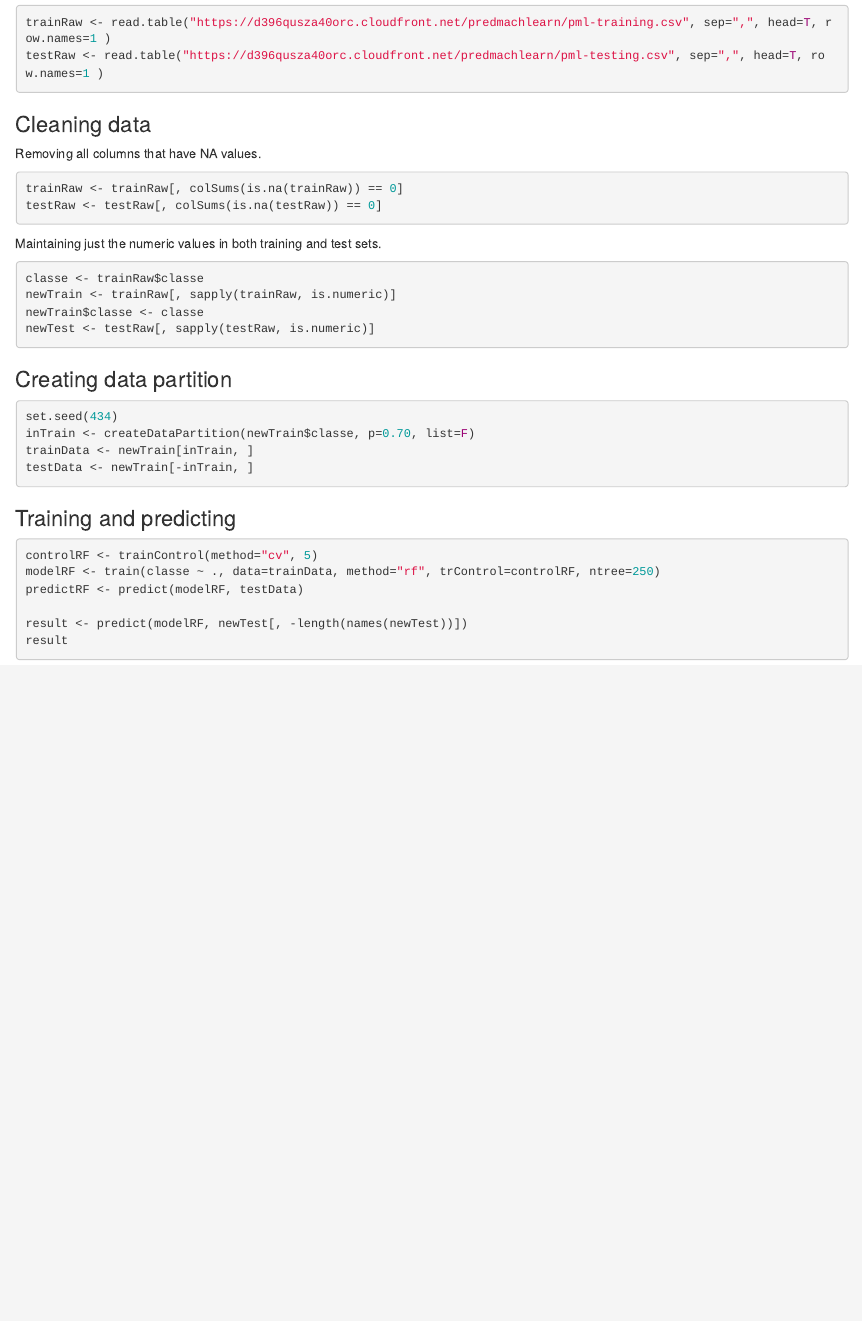
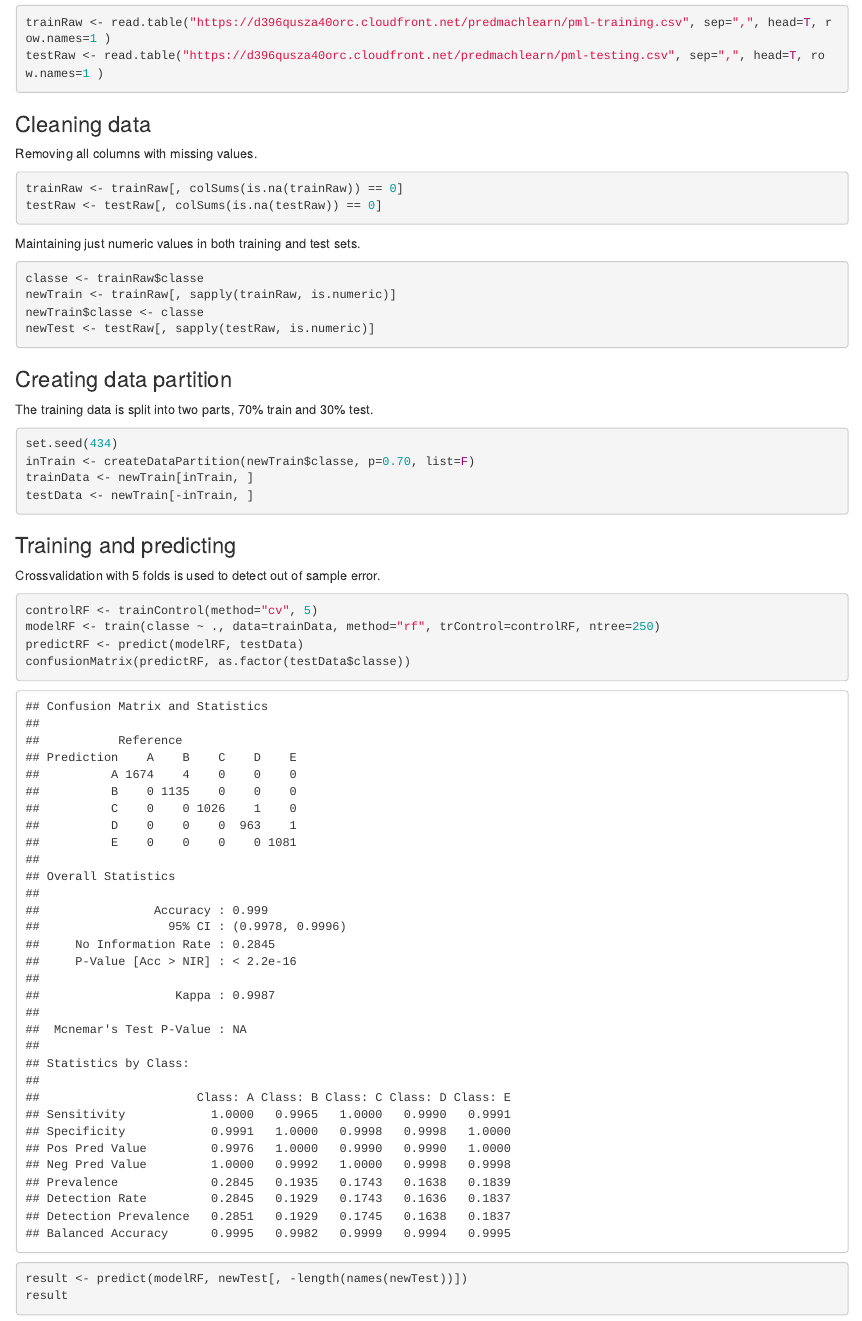
Before and after one commit to cavieira/PMLCourseProject, an R Markdown document (index.Rmd): the page in a window 1100 px wide, from 700 px down. The pictures show the output file index.html that the author committed with the source, opened offline.

Commit message:
Adding more comments

````diff
--- a/index.Rmd
+++ b/index.Rmd
@@ -27,14 +27,14 @@ testRaw <- read.table("https://d396qusza40orc.cloudfront.net/predmachlearn/pml-t
 
 ### Cleaning data
 
-Removing all columns that have NA values.
+Removing all columns with missing values.
 
 ```{r}
 trainRaw <- trainRaw[, colSums(is.na(trainRaw)) == 0]
 testRaw <- testRaw[, colSums(is.na(testRaw)) == 0]
 ```
 
-Maintaining just the numeric values in both training and test sets.
+Maintaining just numeric values in both training and test sets.
 
 ```{r}
 classe <- trainRaw$classe
@@ -45,6 +45,8 @@ newTest <- testRaw[, sapply(testRaw, is.numeric)]
 
 ### Creating data partition
 
+The training data is split into two parts, 70% train and 30% test.
+
 ```{r}
 set.seed(434)
 inTrain <- createDataPartition(newTrain$classe, p=0.70, list=F)
@@ -54,10 +56,13 @@ testData <- newTrain[-inTrain, ]
 
 ### Training and predicting
 
+Crossvalidation with 5 folds is used to detect out of sample error.
+
 ```{r}
 controlRF <- trainControl(method="cv", 5)
 modelRF <- train(classe ~ ., data=trainData, method="rf", trControl=controlRF, ntree=250)
 predictRF <- predict(modelRF, testData)
+confusionMatrix(predictRF, as.factor(testData$classe))
 
 result <- predict(modelRF, newTest[, -length(names(newTest))])
 result
````
Also changed, not shown: index.html.
